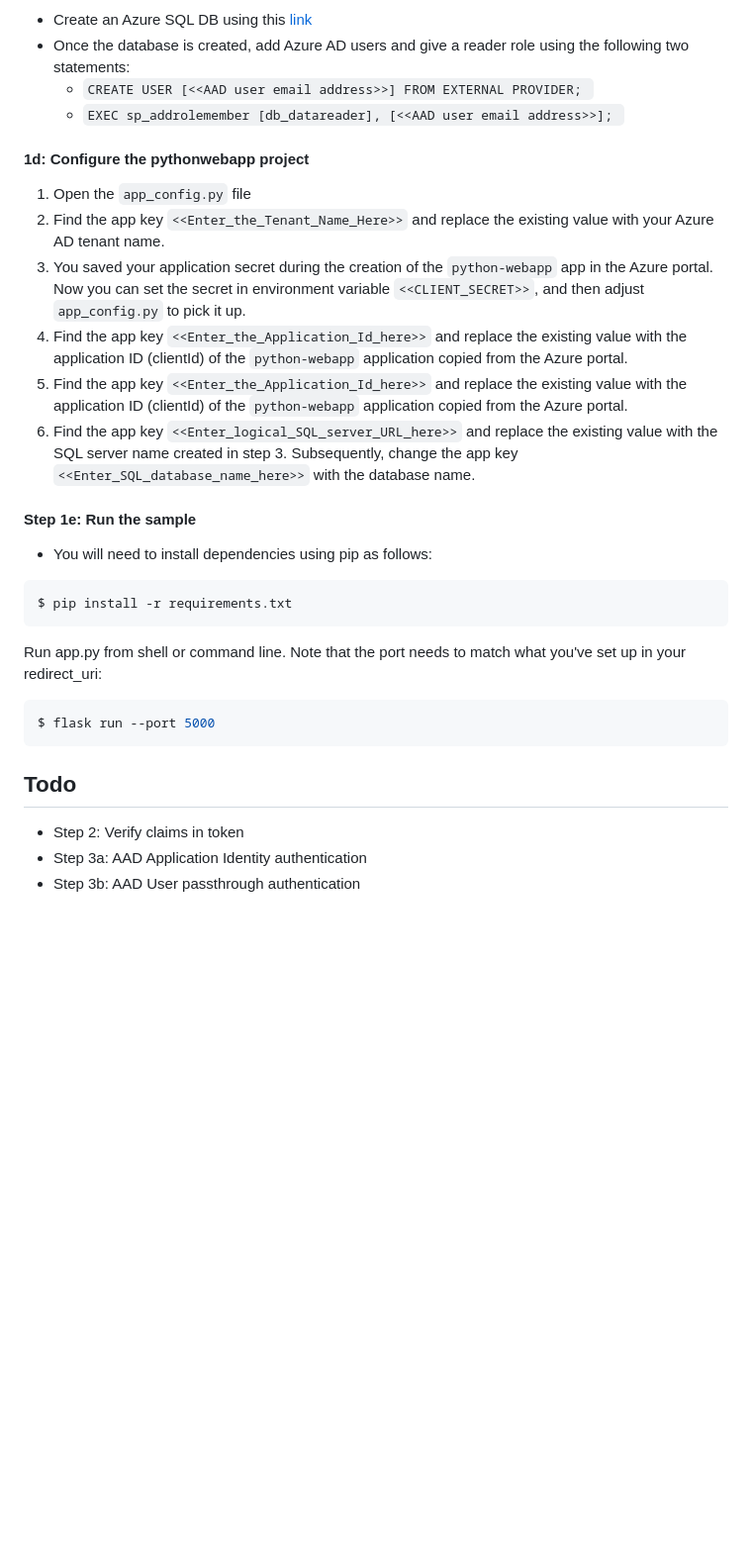
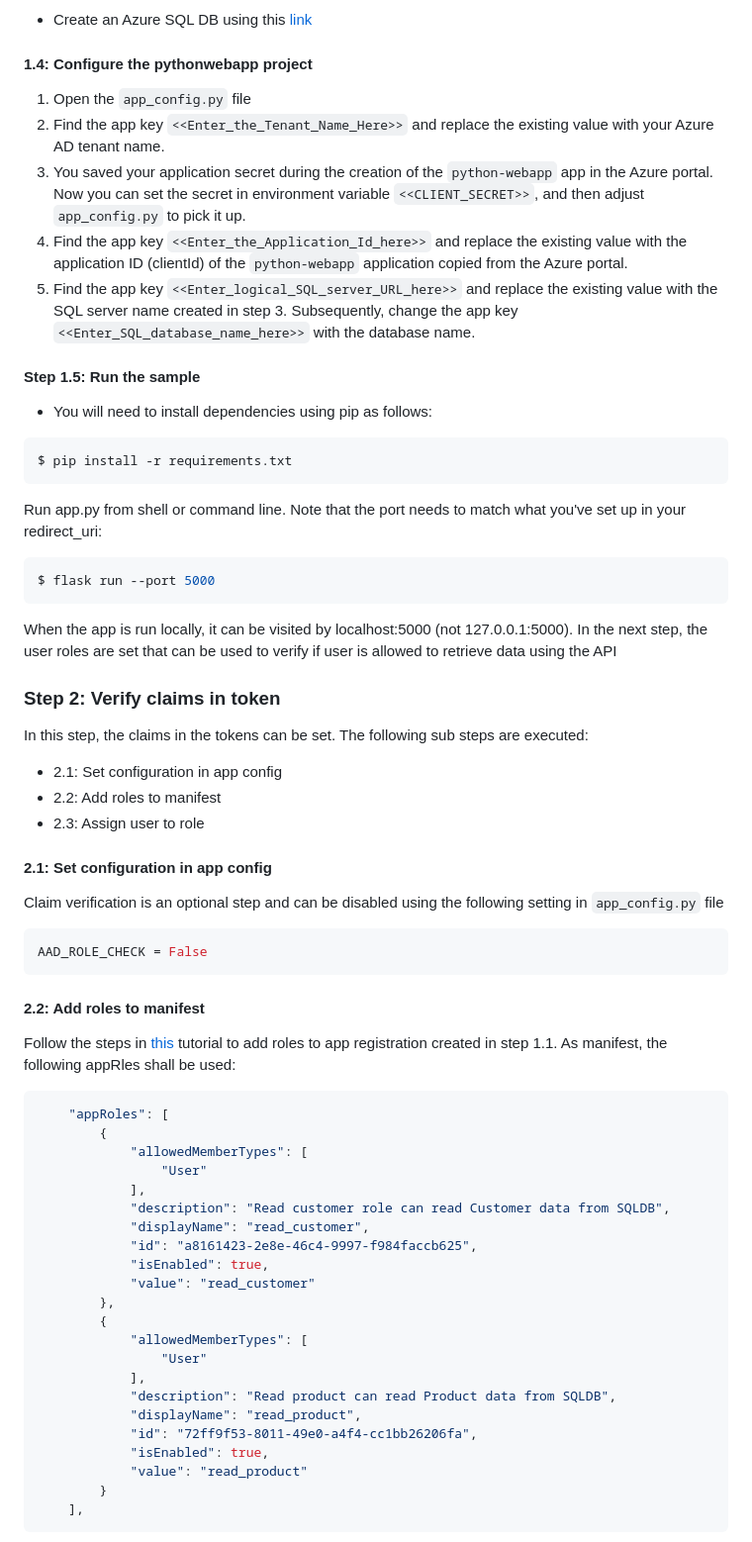
Before and after one commit to rebremer/ms-identity-python-webapp-backend, a Markdown page: README.md, the part around the change printed below. Shown: that part at 99% size. GitHub-like rendering; blank space fills up the shorter version.

````diff
--- a/README.md
+++ b/README.md
@@ -55,10 +54,7 @@ Create and configure an app registration as follows:
 
 - Create an Azure SQL DB using this [link](https://docs.microsoft.com/en-us/azure/azure-sql/database/single-database-create-quickstart?tabs=azure-portal#create-a-single-database)
-- Once the database is created, add Azure AD users and give a reader role using the following two statements:
-  - `CREATE USER [<<AAD user email address>>] FROM EXTERNAL PROVIDER; `
-  - `EXEC sp_addrolemember [db_datareader], [<<AAD user email address>>]; `
 
-#### 1d: Configure the pythonwebapp project
+#### 1.4: Configure the pythonwebapp project
 
 1. Open the `app_config.py` file
 2. Find the app key `<<Enter_the_Tenant_Name_Here>>` and replace the existing value with your Azure AD tenant name.
@@ -66,10 +62,9 @@ Create and configure an app registration as follows:
    Now you can set the secret in environment variable `<<CLIENT_SECRET>>`,
    and then adjust `app_config.py` to pick it up.
 4. Find the app key `<<Enter_the_Application_Id_here>>` and replace the existing value with the application ID (clientId) of the `python-webapp` application copied from the Azure portal.
-5. Find the app key `<<Enter_the_Application_Id_here>>` and replace the existing value with the application ID (clientId) of the `python-webapp` application copied from the Azure portal.
-6. Find the app key `<<Enter_logical_SQL_server_URL_here>>` and replace the existing value with the SQL server name created in step 3. Subsequently, change the app key `<<Enter_SQL_database_name_here>>` with the database name.
+5. Find the app key `<<Enter_logical_SQL_server_URL_here>>` and replace the existing value with the SQL server name created in step 3. Subsequently, change the app key `<<Enter_SQL_database_name_here>>` with the database name.
 
-#### Step 1e: Run the sample
+#### Step 1.5: Run the sample
 
 - You will need to install dependencies using pip as follows:
 ```Shell
@@ -81,8 +76,51 @@ Run app.py from shell or command line. Note that the port needs to match what yo
 $ flask run --port 5000
 ```
 
-## Todo
+When the app is run locally, it can be visited by localhost:5000 (not 127.0.0.1:5000). In the next step, the user roles are set that can be used to verify if user is allowed to retrieve data using the API
 
-- Step 2: Verify claims in token
-- Step 3a: AAD Application Identity authentication
-- Step 3b: AAD User passthrough authentication
+### Step 2: Verify claims in token
+
+In this step, the claims in the tokens can be set. The following sub steps are executed:
+
+- 2.1: Set configuration in app config
+- 2.2: Add roles to manifest
+- 2.3: Assign user to role
+
+#### 2.1: Set configuration in app config
+
+Claim verification is an optional step and can be disabled using the following setting
+in `app_config.py` file
+
+```Python
+AAD_ROLE_CHECK = False
+```
+
+#### 2.2: Add roles to manifest
+
+Follow the steps in [this](https://docs.microsoft.com/en-us/azure/active-directory/develop/howto-add-app-roles-in-azure-ad-apps) tutorial to add roles to app registration created in step 1.1. As manifest, the following appRles shall be used:
+
+```json
+	"appRoles": [
+		{
+			"allowedMemberTypes": [
+				"User"
+			],
+			"description": "Read customer role can read Customer data from SQLDB",
+			"displayName": "read_customer",
+			"id": "a8161423-2e8e-46c4-9997-f984faccb625",
+			"isEnabled": true,
+			"value": "read_customer"
+		},
+		{
+			"allowedMemberTypes": [
+				"User"
+			],
+			"description": "Read product can read Product data from SQLDB",
+			"displayName": "read_product",
+			"id": "72ff9f53-8011-49e0-a4f4-cc1bb26206fa",
+			"isEnabled": true,
+			"value": "read_product"
+		}
+	],
+```
+
````
Also changed, not shown: other parts of README.md (+106 -25 lines), ReadmeFiles/architecture_v1.png, 1 other file.
